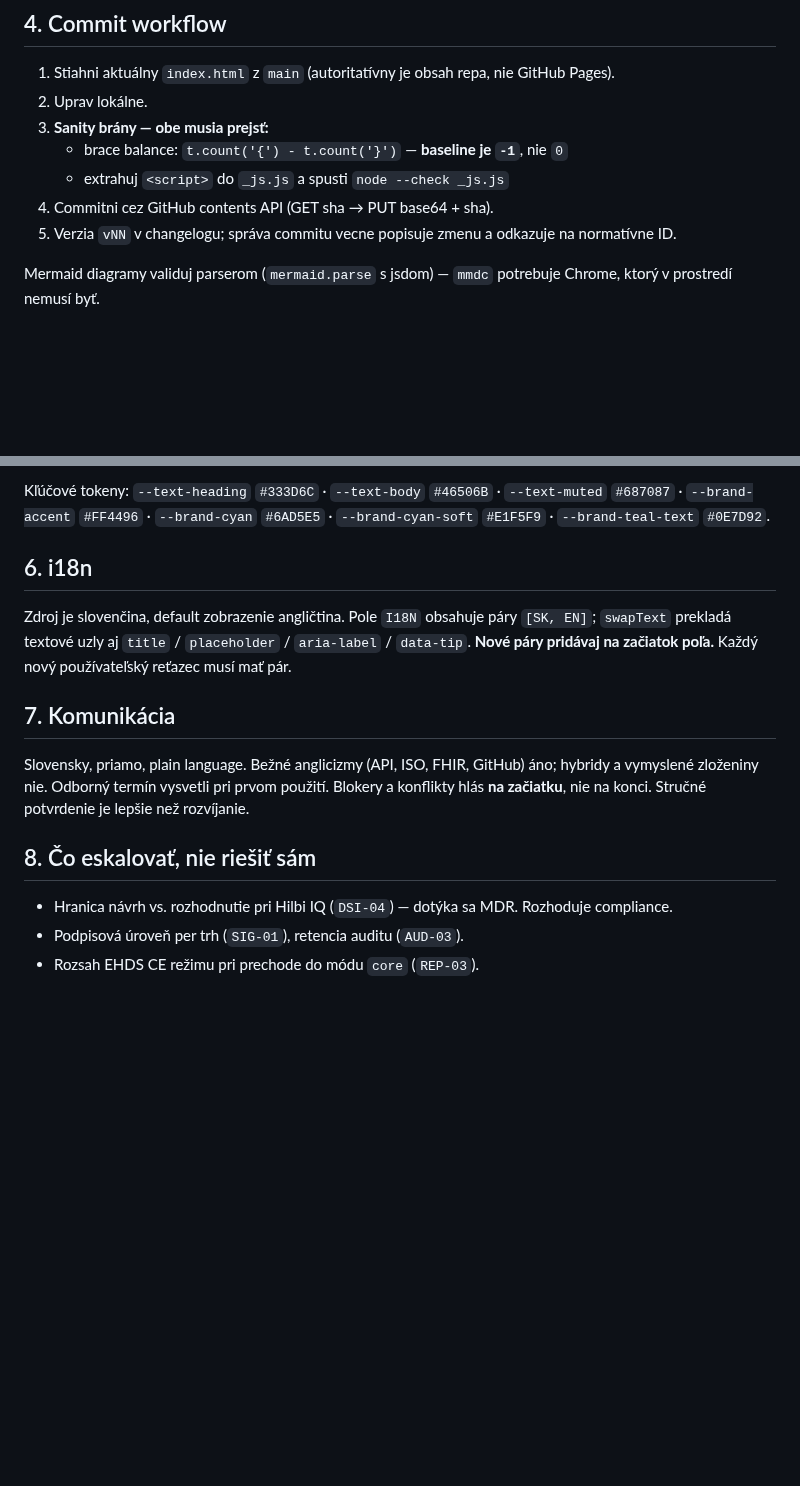
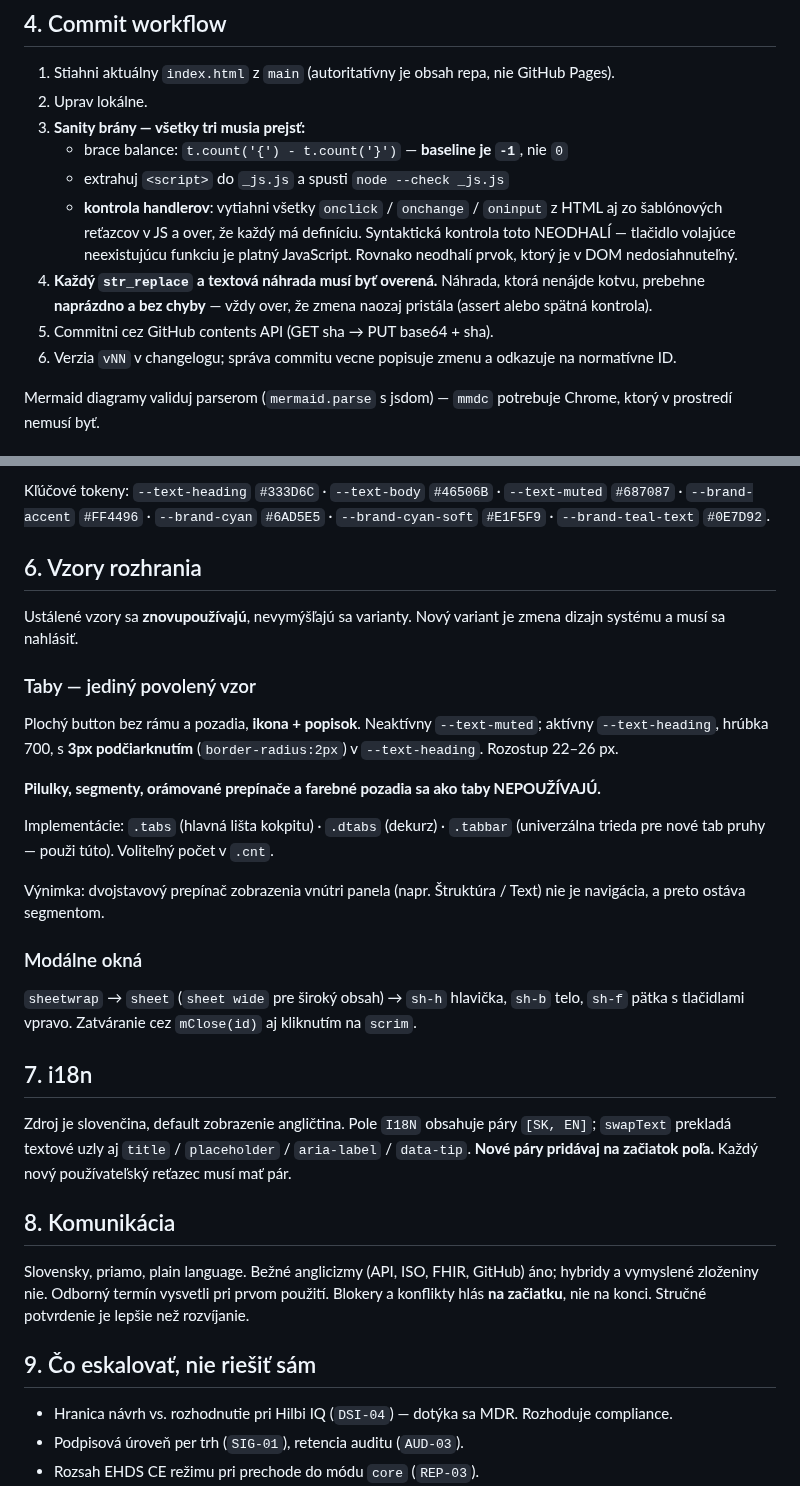
Before and after one commit to patrikkmec-ivx/prototype, a Markdown page: CLAUDE.md, 2 parts joined by grey strips. Rendered like a GitHub page; blank space fills up the shorter version.

Commit message:
CLAUDE.md: §6 Vzory rozhrania — kanonicky vzor tabov (plochy button, ikona + popisok, aktivny text-heading + 3px podciarknutie; pilulky a segmenty sa ako taby nepouzivaju) a vzor modalnych okien; doplnene sanity brany o kontrolu handlerov a o overovanie, ze textova nahrada naozaj pristala

```diff
--- a/CLAUDE.md
+++ b/CLAUDE.md
@@ -50,11 +50,18 @@ Nasledujúce je implementácia normy, nie kozmetika. Pri refaktoringu sa to mus
 
 1. Stiahni aktuálny `index.html` z `main` (autoritatívny je obsah repa, nie GitHub Pages).
 2. Uprav lokálne.
-3. **Sanity brány — obe musia prejsť:**
+3. **Sanity brány — všetky tri musia prejsť:**
    - brace balance: `t.count('{') - t.count('}')` — **baseline je `-1`**, nie `0`
    - extrahuj `<script>` do `_js.js` a spusti `node --check _js.js`
-4. Commitni cez GitHub contents API (GET sha → PUT base64 + sha).
-5. Verzia `vNN` v changelogu; správa commitu vecne popisuje zmenu a odkazuje na normatívne ID.
+   - **kontrola handlerov**: vytiahni všetky `onclick` / `onchange` / `oninput`
+     z HTML aj zo šablónových reťazcov v JS a over, že každý má definíciu.
+     Syntaktická kontrola toto NEODHALÍ — tlačidlo volajúce neexistujúcu funkciu
+     je platný JavaScript. Rovnako neodhalí prvok, ktorý je v DOM nedosiahnuteľný.
+4. **Každý `str_replace` a textová náhrada musí byť overená.** Náhrada, ktorá
+   nenájde kotvu, prebehne **naprázdno a bez chyby** — vždy over, že zmena
+   naozaj pristála (assert alebo spätná kontrola).
+5. Commitni cez GitHub contents API (GET sha → PUT base64 + sha).
+6. Verzia `vNN` v changelogu; správa commitu vecne popisuje zmenu a odkazuje na normatívne ID.
 
 Mermaid diagramy validuj parserom (`mermaid.parse` s jsdom) — `mmdc` potrebuje Chrome,
 ktorý v prostredí nemusí byť.
@@ -71,19 +78,43 @@ Kľúčové tokeny: `--text-heading` `#333D6C` · `--text-body` `#46506B` · `--
 `--brand-accent` `#FF4496` · `--brand-cyan` `#6AD5E5` · `--brand-cyan-soft` `#E1F5F9` ·
 `--brand-teal-text` `#0E7D92`.
 
-## 6. i18n
+## 6. Vzory rozhrania
+
+Ustálené vzory sa **znovupoužívajú**, nevymýšľajú sa varianty. Nový variant je zmena
+dizajn systému a musí sa nahlásiť.
+
+### Taby — jediný povolený vzor
+
+Plochý button bez rámu a pozadia, **ikona + popisok**. Neaktívny `--text-muted`;
+aktívny `--text-heading`, hrúbka 700, s **3px podčiarknutím** (`border-radius:2px`)
+v `--text-heading`. Rozostup 22–26 px.
+
+**Pilulky, segmenty, orámované prepínače a farebné pozadia sa ako taby NEPOUŽÍVAJÚ.**
+
+Implementácie: `.tabs` (hlavná lišta kokpitu) · `.dtabs` (dekurz) · `.tabbar`
+(univerzálna trieda pre nové tab pruhy — použi túto). Voliteľný počet v `.cnt`.
+
+Výnimka: dvojstavový prepínač zobrazenia vnútri panela (napr. Štruktúra / Text)
+nie je navigácia, a preto ostáva segmentom.
+
+### Modálne okná
+
+`sheetwrap` → `sheet` (`sheet wide` pre široký obsah) → `sh-h` hlavička, `sh-b` telo,
+`sh-f` pätka s tlačidlami vpravo. Zatváranie cez `mClose(id)` aj kliknutím na `scrim`.
+
+## 7. i18n
 
 Zdroj je slovenčina, default zobrazenie angličtina. Pole `I18N` obsahuje páry `[SK, EN]`;
 `swapText` prekladá textové uzly aj `title` / `placeholder` / `aria-label` / `data-tip`.
 **Nové páry pridávaj na začiatok poľa.** Každý nový používateľský reťazec musí mať pár.
 
-## 7. Komunikácia
+## 8. Komunikácia
 
 Slovensky, priamo, plain language. Bežné anglicizmy (API, ISO, FHIR, GitHub) áno; hybridy
 a vymyslené zloženiny nie. Odborný termín vysvetli pri prvom použití. Blokery a konflikty
 hlás **na začiatku**, nie na konci. Stručné potvrdenie je lepšie než rozvíjanie.
 
-## 8. Čo eskalovať, nie riešiť sám
+## 9. Čo eskalovať, nie riešiť sám
 
 - Hranica návrh vs. rozhodnutie pri Hilbi IQ (`DSI-04`) — dotýka sa MDR. Rozhoduje compliance.
 - Podpisová úroveň per trh (`SIG-01`), retencia auditu (`AUD-03`).
```
